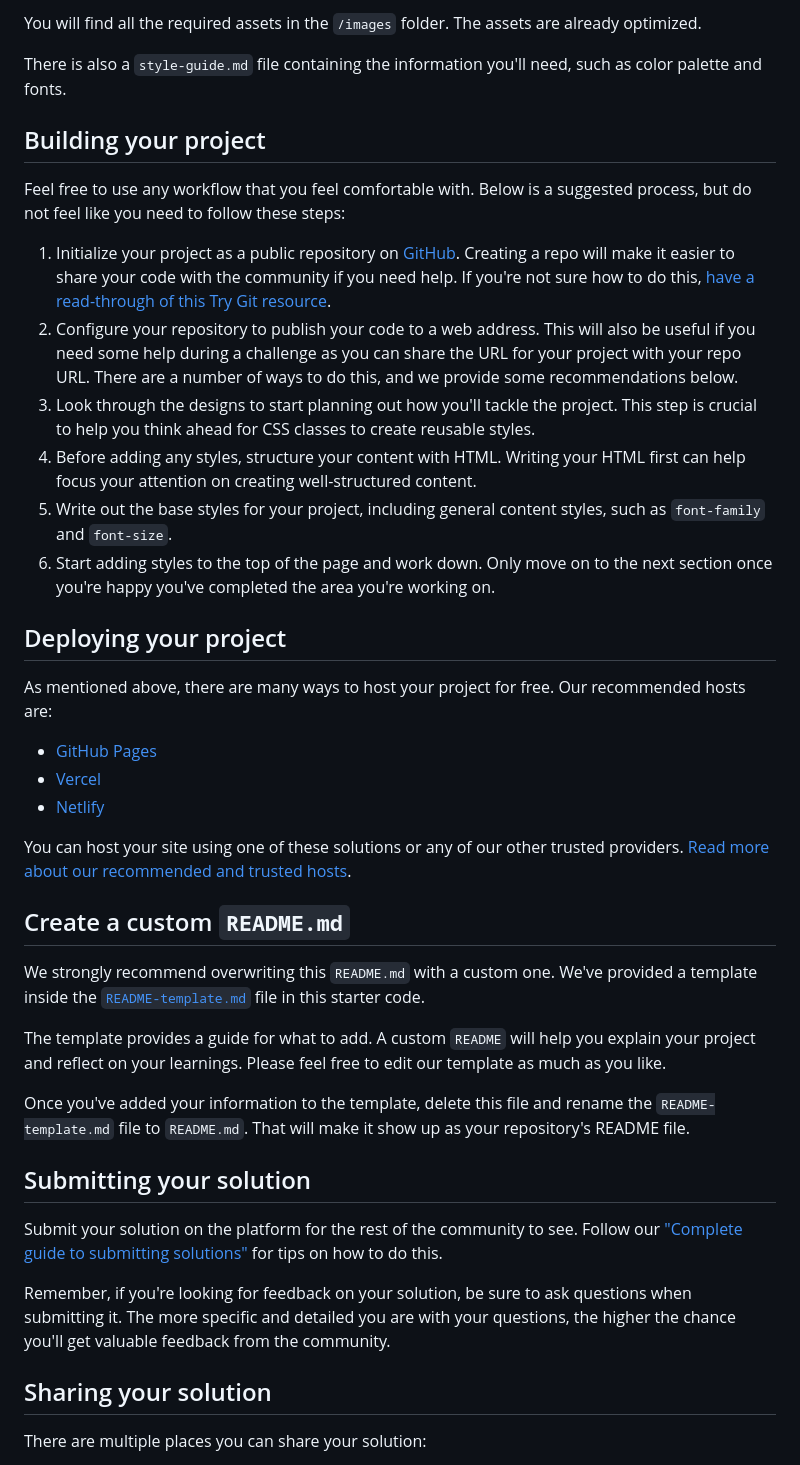
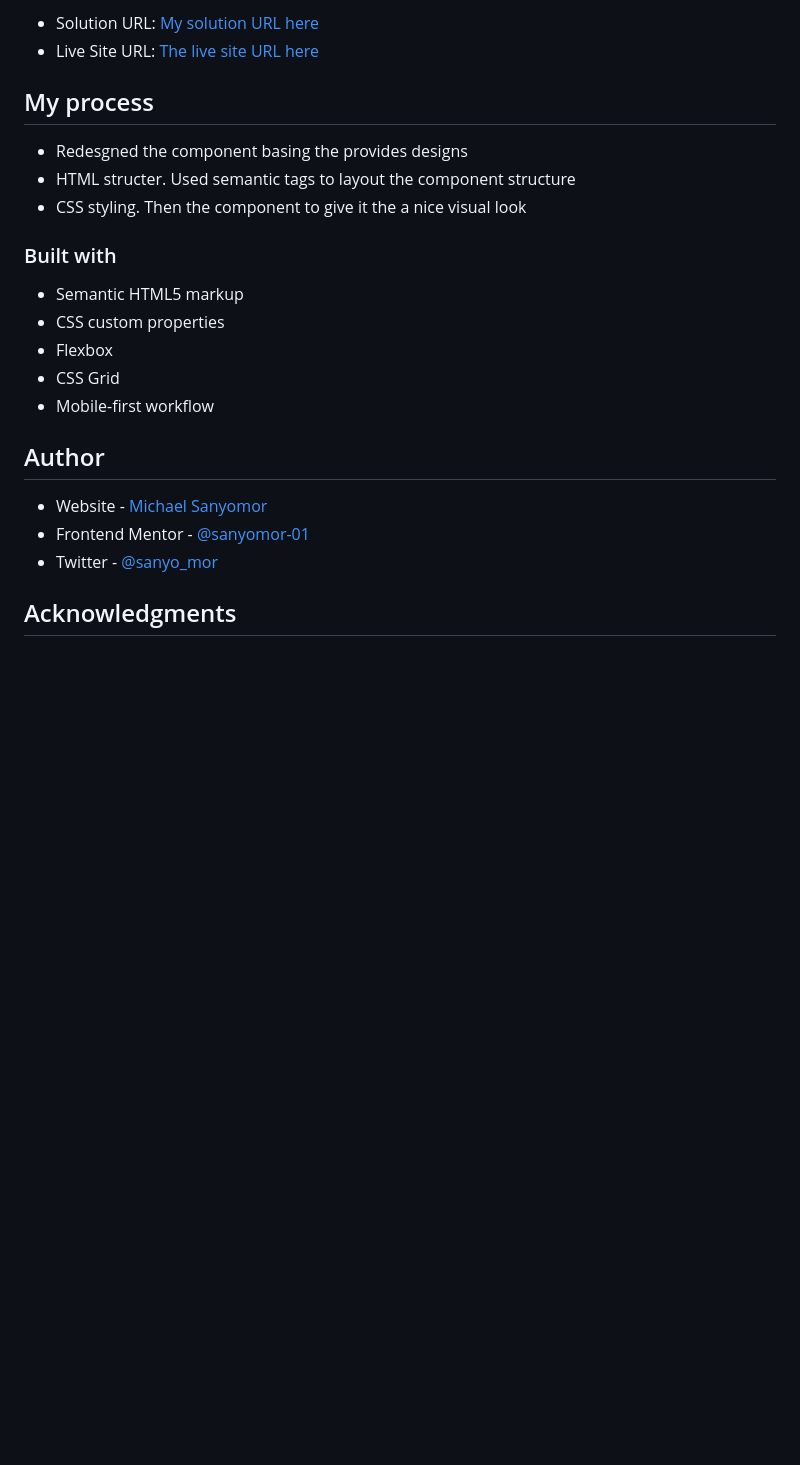
Before and after one commit to sanyomor-01/order-summary-component-main, a Markdown page: README.md, the part around the change printed below. GitHub-like rendering; blank space fills up the shorter version.

```diff
--- a/README.md
+++ b/README.md
@@ -32,44 +36,29 @@ If you would like the design files (we provide Sketch & Figma versions) to inspe
 
-You will find all the required assets in the `/images` folder. The assets are already optimized.
+- Solution URL: [My solution URL here](https://github.com/sanyomor-01/order-summary-component-main)
+- Live Site URL: [The  live site URL here](https://order-summary-component-main-git-master-sanyomor-01.vercel.app/)
 
-There is also a `style-guide.md` file containing the information you'll need, such as color palette and fonts.
+## My process
+- Redesgned the component basing the provides designs
+- HTML structer. Used semantic tags to layout the component structure
+- CSS styling. Then the component to give it the a nice visual look
 
-## Building your project
 
-Feel free to use any workflow that you feel comfortable with. Below is a suggested process, but do not feel like you need to follow these steps:
+### Built with
 
-1. Initialize your project as a public repository on [GitHub](https://github.com/). Creating a repo will make it easier to share your code with the community if you need help. If you're not sure how to do this, [have a read-through of this Try Git resource](https://try.github.io/).
-2. Configure your repository to publish your code to a web address. This will also be useful if you need some help during a challenge as you can share the URL for your project with your repo URL. There are a number of ways to do this, and we provide some recommendations below.
-3. Look through the designs to start planning out how you'll tackle the project. This step is crucial to help you think ahead for CSS classes to create reusable styles.
-4. Before adding any styles, structure your content with HTML. Writing your HTML first can help focus your attention on creating well-structured content.
-5. Write out the base styles for your project, including general content styles, such as `font-family` and `font-size`.
-6. Start adding styles to the top of the page and work down. Only move on to the next section once you're happy you've completed the area you're working on.
+- Semantic HTML5 markup
+- CSS custom properties
+- Flexbox
+- CSS Grid
+- Mobile-first workflow
 
-## Deploying your project
 
-As mentioned above, there are many ways to host your project for free. Our recommended hosts are:
 
-- [GitHub Pages](https://pages.github.com/)
-- [Vercel](https://vercel.com/)
-- [Netlify](https://www.netlify.com/)
+## Author
 
-You can host your site using one of these solutions or any of our other trusted providers. [Read more about our recommended and trusted hosts](https://medium.com/frontend-mentor/frontend-mentor-trusted-hosting-providers-bf000dfebe).
+- Website - [Michael Sanyomor](https://github.com/sanyomor-01)
+- Frontend Mentor - [@sanyomor-01](https://www.frontendmentor.io/profile/sanyomor-01)
+- Twitter - [@sanyo_mor](https://www.twitter.com/sanyo_mor)
 
-## Create a custom `README.md`
 
-We strongly recommend overwriting this `README.md` with a custom one. We've provided a template inside the [`README-template.md`](./README-template.md) file in this starter code.
+## Acknowledgments
 
-The template provides a guide for what to add. A custom `README` will help you explain your project and reflect on your learnings. Please feel free to edit our template as much as you like.
-
-Once you've added your information to the template, delete this file and rename the `README-template.md` file to `README.md`. That will make it show up as your repository's README file.
-
-## Submitting your solution
-
-Submit your solution on the platform for the rest of the community to see. Follow our ["Complete guide to submitting solutions"](https://medium.com/frontend-mentor/a-complete-guide-to-submitting-solutions-on-frontend-mentor-ac6384162248) for tips on how to do this.
-
-Remember, if you're looking for feedback on your solution, be sure to ask questions when submitting it. The more specific and detailed you are with your questions, the higher the chance you'll get valuable feedback from the community.
-
-## Sharing your solution
-
-There are multiple places you can share your solution:
-
```
Also changed, not shown: other parts of README.md (+22 -33 lines), README-template.md (deleted, +0 -110 lines), images/desktop.png (added), images/mobile.png (added).
